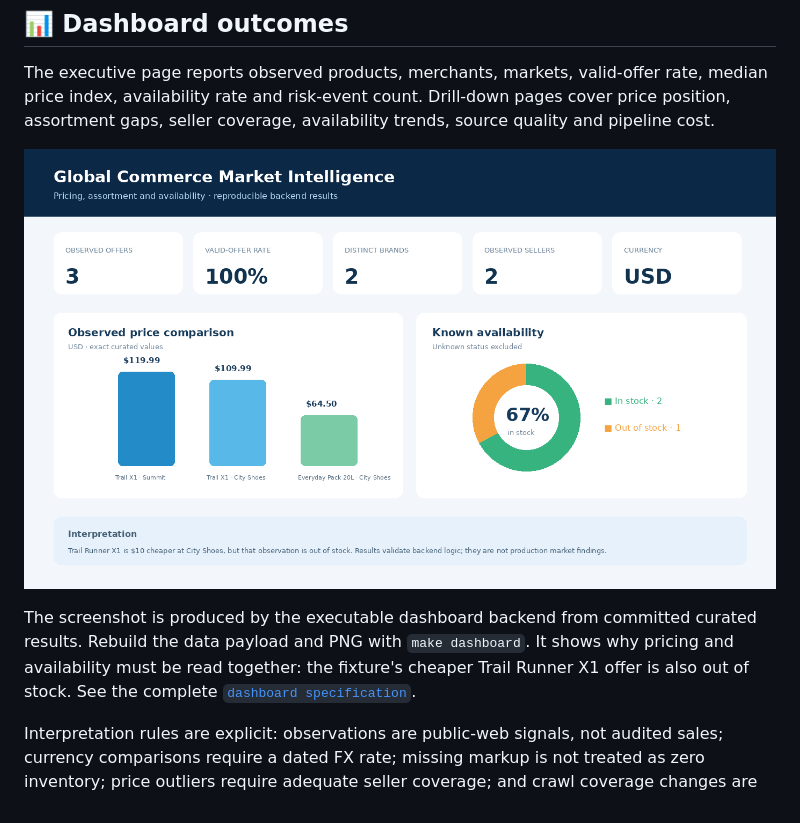
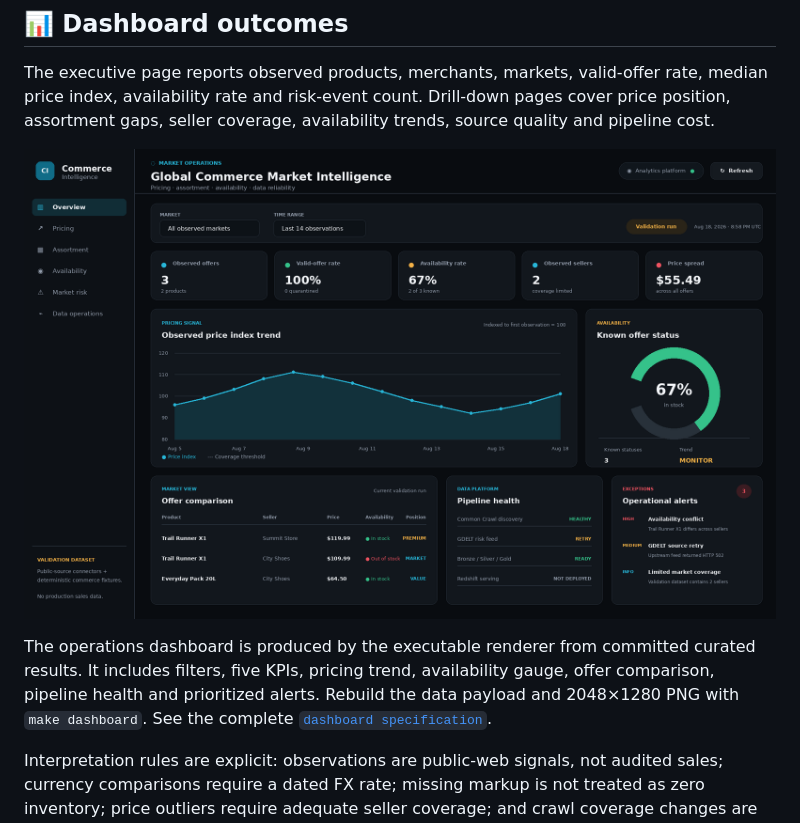
Before and after one commit to manishkallu01-wq/global-commerce-market-intelligence, a Markdown page: README.md, the part around the change. Drawn GitHub-style; pictures changed too: assets/dashboard-screenshot.png.

```diff
--- a/README.md
+++ b/README.md
@@ -98,7 +98,7 @@ The executive page reports observed products, merchants, markets, valid-offer ra
 
 ![Commerce intelligence dashboard](assets/dashboard-screenshot.png)
 
-The screenshot is produced by the executable dashboard backend from committed curated results. Rebuild the data payload and PNG with `make dashboard`. It shows why pricing and availability must be read together: the fixture's cheaper Trail Runner X1 offer is also out of stock. See the complete [`dashboard specification`](dashboards/README.md).
+The operations dashboard is produced by the executable renderer from committed curated results. It includes filters, five KPIs, pricing trend, availability gauge, offer comparison, pipeline health and prioritized alerts. Rebuild the data payload and 2048×1280 PNG with `make dashboard`. See the complete [`dashboard specification`](dashboards/README.md).
 
 Interpretation rules are explicit: observations are public-web signals, not audited sales; currency comparisons require a dated FX rate; missing markup is not treated as zero inventory; price outliers require adequate seller coverage; and crawl coverage changes are shown beside business trends.
 
```
Also changed, not shown: dashboards/README.md (+2 -0 lines), 3 other files.
